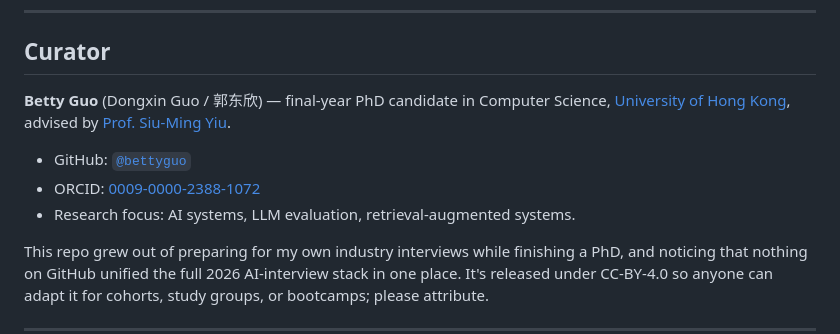
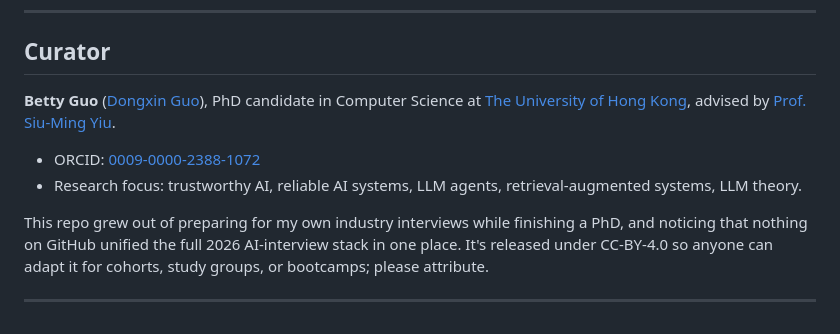
Before and after one commit to bettyguo/llm-interview-prep, a Markdown page: README.md, the part around the change. Drawn GitHub-style.

Commit message:
Update curator information and research focus

```diff
--- a/README.md
+++ b/README.md
@@ -126,11 +126,10 @@ This repo sits beside three peer repos. Each owns a distinct noun; none is paren
 
 ## Curator
 
-**Betty Guo** (Dongxin Guo / 郭东欣) — final-year PhD candidate in Computer Science, [University of Hong Kong](https://www.cs.hku.hk/), advised by [Prof. Siu-Ming Yiu](https://www.cs.hku.hk/people/academic-staff/smyiu).
+**Betty Guo** ([Dongxin Guo](https://bettyguo.github.io)), PhD candidate in Computer Science at [The University of Hong Kong](https://www.cs.hku.hk/), advised by [Prof. Siu-Ming Yiu](https://www.cs.hku.hk/people/academic-staff/smyiu).
 
-- GitHub: [`@bettyguo`](https://github.com/bettyguo)
 - ORCID: [0009-0000-2388-1072](https://orcid.org/0009-0000-2388-1072)
-- Research focus: AI systems, LLM evaluation, retrieval-augmented systems.
+- Research focus: trustworthy AI, reliable AI systems, LLM agents, retrieval-augmented systems, LLM theory.
 
 This repo grew out of preparing for my own industry interviews while finishing a PhD, and noticing that nothing on GitHub unified the full 2026 AI-interview stack in one place. It's released under CC-BY-4.0 so anyone can adapt it for cohorts, study groups, or bootcamps; please attribute.
 
```
